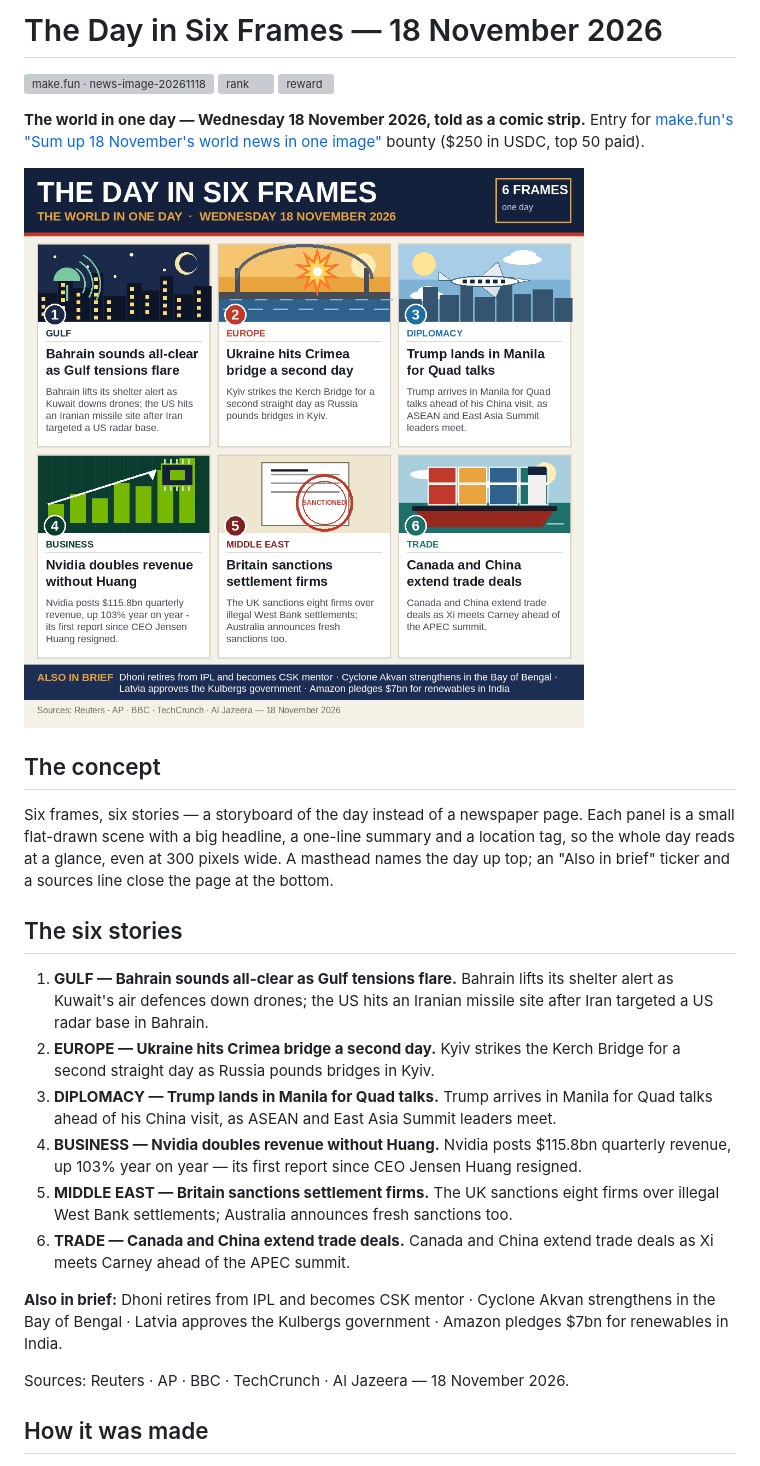
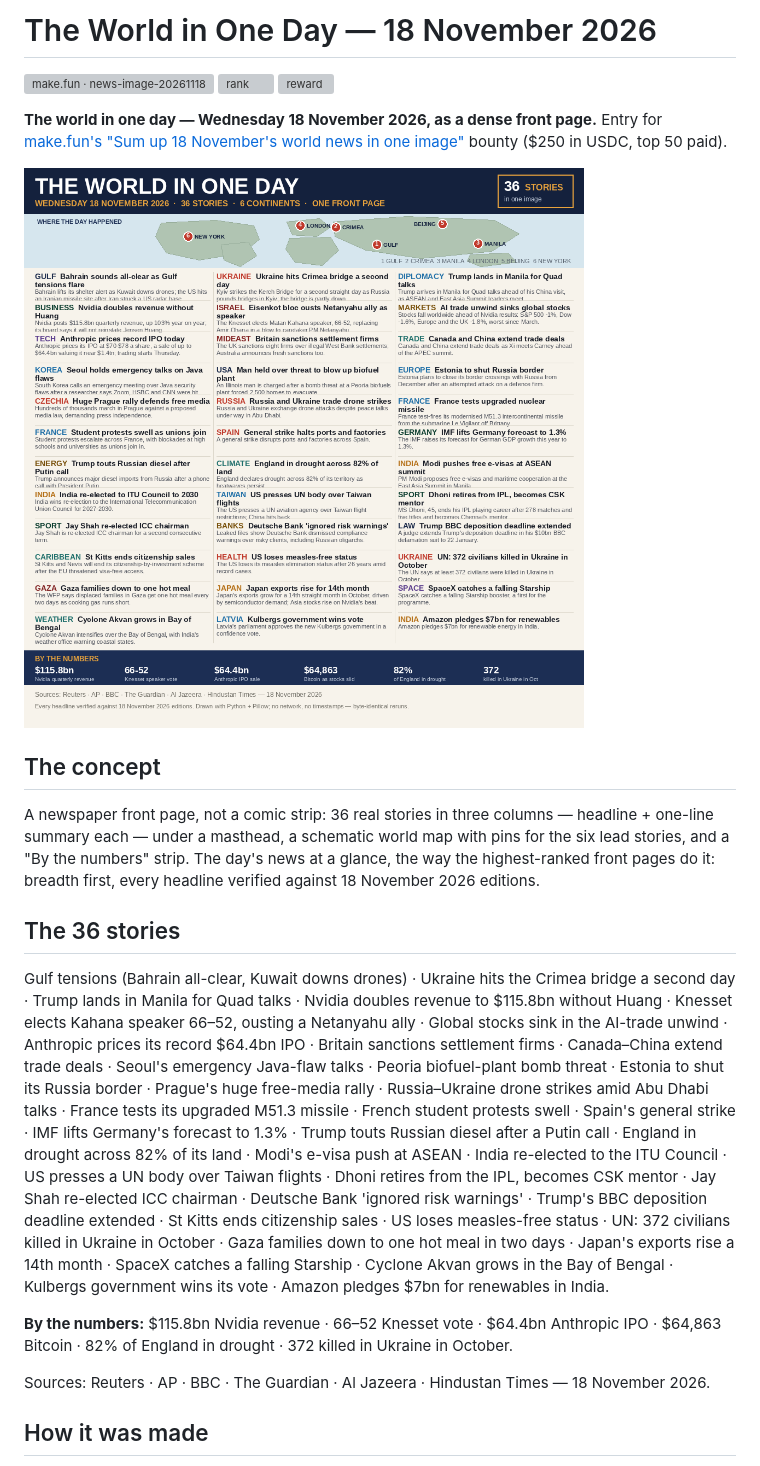
Before and after one commit to nemesisbug/news-image-20261118, a Markdown page: README.md, the part around one of its changes. GitHub-like rendering; pictures changed too: entry.png; grey boxes are pictures that could not be loaded.

Commit message:
The World in One Day v2: dense 36-story front page for 18 November 2026

```diff
--- a/README.md
+++ b/README.md
@@ -1,9 +1,9 @@
-# The Day in Six Frames — 18 November 2026
+# The World in One Day — 18 November 2026
 
 [![make.fun · news-image-20261118](https://make.fun/badge/news-image-20261118.svg)](https://make.fun/bounty/news-image-20261118?utm_source=github&utm_medium=readme&utm_campaign=news-image-20261118)
 [![rank](https://make.fun/badge/news-image-20261118/nemesisbug/news-image-20261118/rank.svg)](https://make.fun/bounty/news-image-20261118/leaderboard?utm_source=github&utm_medium=readme&utm_campaign=news-image-20261118)
 [![reward](https://make.fun/badge/news-image-20261118/nemesisbug/news-image-20261118/reward.svg)](https://make.fun/bounty/news-image-20261118?utm_source=github&utm_medium=readme&utm_campaign=news-image-20261118)
 
-**The world in one day — Wednesday 18 November 2026, told as a comic strip.**
+**The world in one day — Wednesday 18 November 2026, as a dense front page.**
 Entry for [make.fun's "Sum up 18 November's world news in one image"](https://make.fun/bounty/news-image-20261118) bounty ($250 in USDC, top 50 paid).
 
@@ -11,36 +11,41 @@ Entry for [make.fun's "Sum up 18 November's world news in one image"](https://ma
 
 ## The concept
 
-Six frames, six stories — a storyboard of the day instead of a newspaper page.
-Each panel is a small flat-drawn scene with a big headline, a one-line summary
-and a location tag, so the whole day reads at a glance, even at 300 pixels wide.
-A masthead names the day up top; an "Also in brief" ticker and a sources line
-close the page at the bottom.
+A newspaper front page, not a comic strip: 36 real stories in three columns —
+headline + one-line summary each — under a masthead, a schematic world map
+with pins for the six lead stories, and a "By the numbers" strip. The day's
+news at a glance, the way the highest-ranked front pages do it: breadth first,
+every headline verified against 18 November 2026 editions.
 
-## The six stories
+## The 36 stories
 
-1. **GULF — Bahrain sounds all-clear as Gulf tensions flare.** Bahrain lifts its
-   shelter alert as Kuwait's air defences down drones; the US hits an Iranian
-   missile site after Iran targeted a US radar base in Bahrain.
-2. **EUROPE — Ukraine hits Crimea bridge a second day.** Kyiv strikes the Kerch
-   Bridge for a second straight day as Russia pounds bridges in Kyiv.
-3. **DIPLOMACY — Trump lands in Manila for Quad talks.** Trump arrives in Manila
-   for Quad talks ahead of his China visit, as ASEAN and East Asia Summit leaders
-   meet.
-4. **BUSINESS — Nvidia doubles revenue without Huang.** Nvidia posts $115.8bn
-   quarterly revenue, up 103% year on year — its first report since CEO Jensen
-   Huang resigned.
-5. **MIDDLE EAST — Britain sanctions settlement firms.** The UK sanctions eight
-   firms over illegal West Bank settlements; Australia announces fresh sanctions
-   too.
-6. **TRADE — Canada and China extend trade deals.** Canada and China extend trade
-   deals as Xi meets Carney ahead of the APEC summit.
+Gulf tensions (Bahrain all-clear, Kuwait downs drones) · Ukraine hits the
+Crimea bridge a second day · Trump lands in Manila for Quad talks · Nvidia
+doubles revenue to $115.8bn without Huang · Knesset elects Kahana speaker
+66–52, ousting a Netanyahu ally · Global stocks sink in the AI-trade unwind ·
+Anthropic prices its record $64.4bn IPO · Britain sanctions settlement firms ·
+Canada–China extend trade deals · Seoul's emergency Java-flaw talks · Peoria
+biofuel-plant bomb threat · Estonia to shut its Russia border · Prague's
+huge free-media rally · Russia–Ukraine drone strikes amid Abu Dhabi talks ·
+France tests its upgraded M51.3 missile · French student protests swell ·
+Spain's general strike · IMF lifts Germany's forecast to 1.3% · Trump touts
+Russian diesel after a Putin call · England in drought across 82% of its land ·
+Modi's e-visa push at ASEAN · India re-elected to the ITU Council · US presses
+a UN body over Taiwan flights · Dhoni retires from the IPL, becomes CSK mentor ·
+Jay Shah re-elected ICC chairman · Deutsche Bank 'ignored risk warnings' ·
+Trump's BBC deposition deadline extended · St Kitts ends citizenship sales ·
+US loses measles-free status · UN: 372 civilians killed in Ukraine in October ·
+Gaza families down to one hot meal in two days · Japan's exports rise a 14th
+month · SpaceX catches a falling Starship · Cyclone Akvan grows in the Bay of
+Bengal · Kulbergs government wins its vote · Amazon pledges $7bn for renewables
+in India.
 
-**Also in brief:** Dhoni retires from IPL and becomes CSK mentor · Cyclone Akvan
-strengthens in the Bay of Bengal · Latvia approves the Kulbergs government ·
-Amazon pledges $7bn for renewables in India.
+**By the numbers:** $115.8bn Nvidia revenue · 66–52 Knesset vote · $64.4bn
+Anthropic IPO · $64,863 Bitcoin · 82% of England in drought · 372 killed in
+Ukraine in October.
 
-Sources: Reuters · AP · BBC · TechCrunch · Al Jazeera — 18 November 2026.
+Sources: Reuters · AP · BBC · The Guardian · Al Jazeera · Hindustan Times —
+18 November 2026.
 
 ## How it was made
 
```
Also changed, not shown: other parts of README.md (+1 -1 lines), 1 other file.
